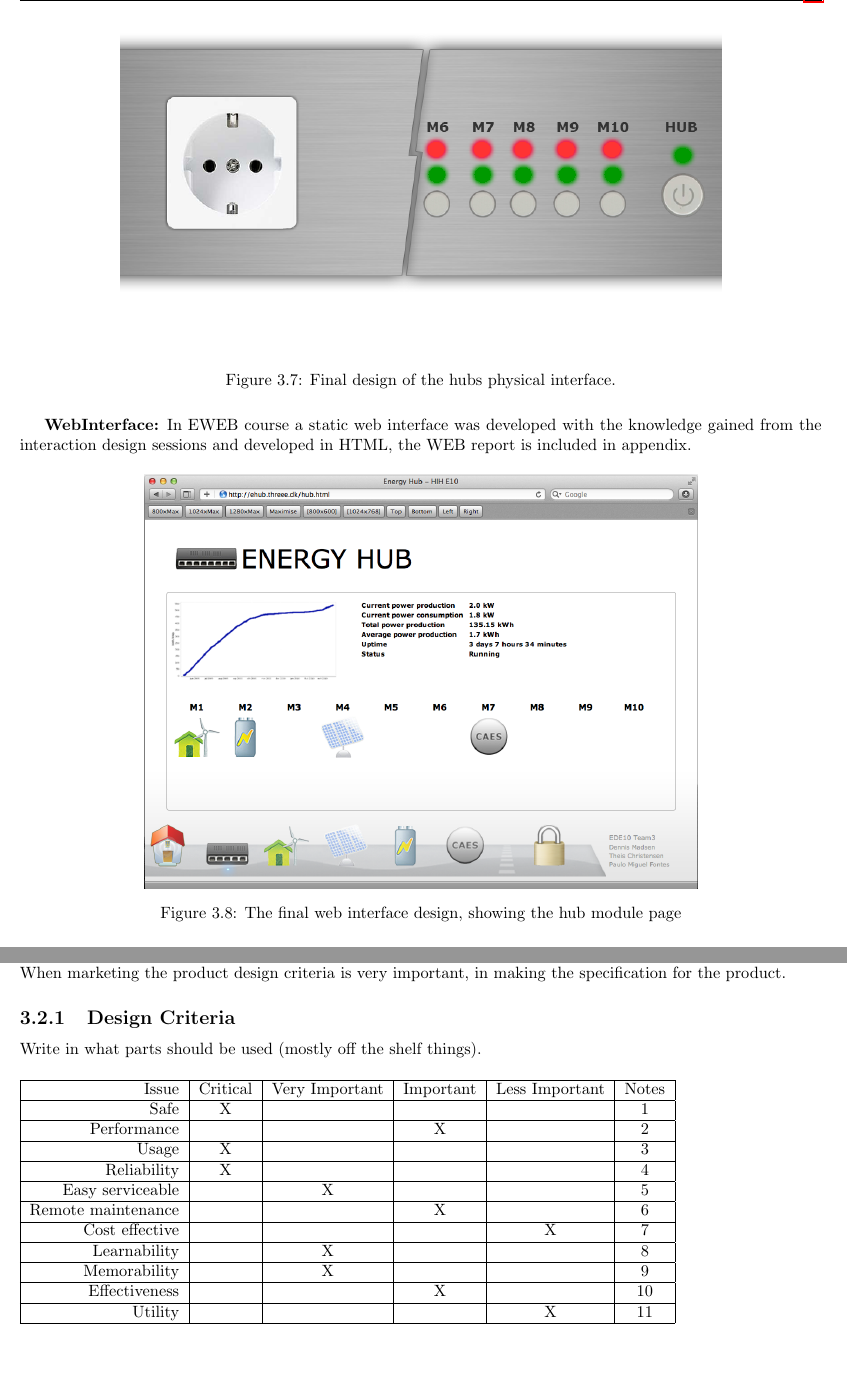
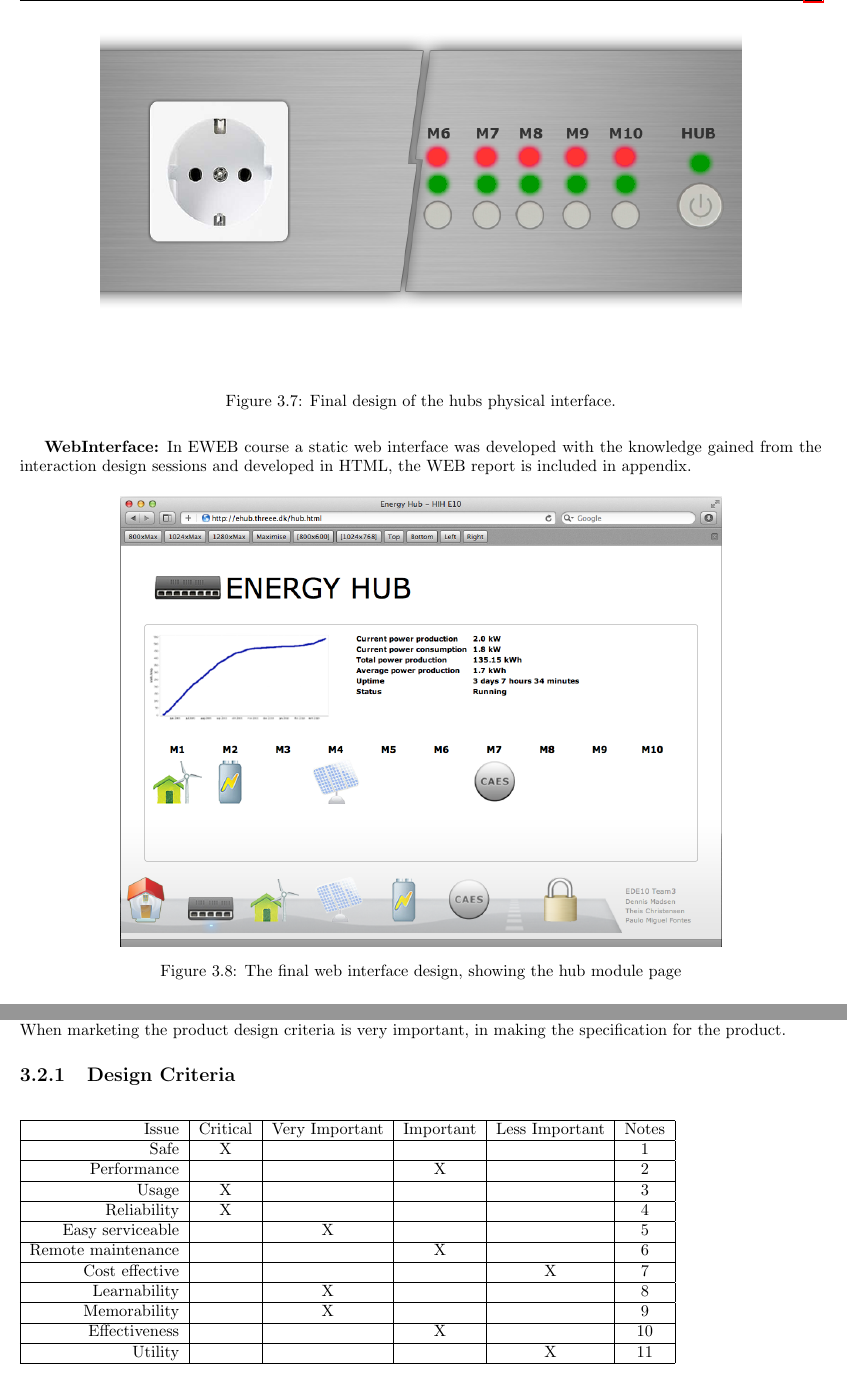
Before and after one commit to TeamUnix/Project3, a LaTeX thesis (pro3.tex, which reads content/launch_phase.tex): two parts of pages 25 and 28 of 35, joined at a grey line, cut so that both start at the same text, the shorter picture padded with empty space. Compiled offline with pdfLaTeX.

Commit message:
small changes

```diff
--- a/content/launch_phase.tex
+++ b/content/launch_phase.tex
@@ -327,14 +325,14 @@ A description of all the different users to the system and the actions each user
 In the EIDE1 course the interaction design was made for the web interface and the physical interface for the hub, with different design sessions. The user needs and the design for the two interfaces was determined to be made. The IDE report is included in the appendix.
 \begin{figure}[H]
 	\begin{centering}
-		 \includegraphics[width=0.75\textwidth]{images/hub_user_interact.png}
+		 \includegraphics[width=0.8\textwidth]{images/hub_user_interact.png}
 		\caption{Final design of the hubs physical interface.}
 	\end{centering}
 \end{figure}
 \textbf{WebInterface:} In EWEB course a static web interface was developed with the knowledge gained from the interaction design sessions and developed in HTML, the WEB report is included in appendix.
 \begin{figure}[H]
 	\begin{centering}
-		 \includegraphics[width=0.69\textwidth]{images/screen_hub_page.png}
+		 \includegraphics[width=0.75\textwidth]{images/screen_hub_page.png}
 		\caption{The final web interface design, showing the hub module page}
  	\end{centering}
 \end{figure}
@@ -421,7 +419,6 @@ Diagram of how to put data on the web server.
 Design criteria is important to consider in order to choose the right technical platform to perform the criteria. When marketing the product design criteria is very important, in making the specification for the product.
 %%%%%%%%%%%%%%%%%%%%%%%%%%%%%%%%%%%%%%%%%%%%%%%%%%%%%%%%%%
 \subsection{Design Criteria}
-Write in what parts should be used (mostly off the shelf things).
 \begin{table}[H]
 	\begin{tabular}{| r | c | c | c | c | c |}
 	\hline
```
Also changed, not shown: content/launch_phase.tex (4 more changed lines).
